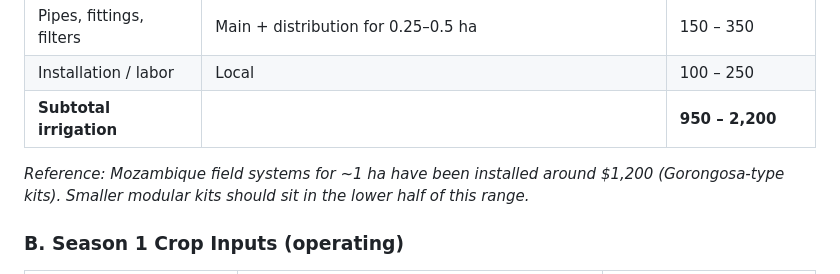
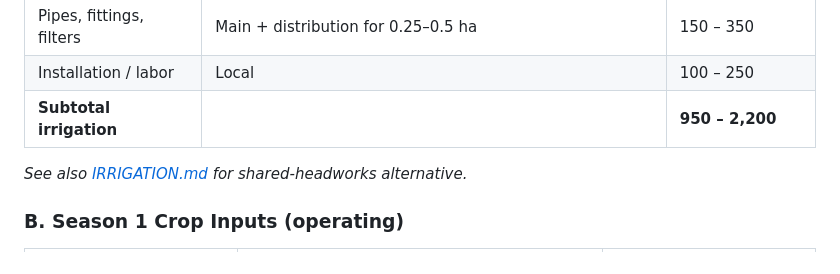
Before and after one commit to groundyield/website, a Markdown page: UNIT.md, the part around the change. GitHub-like rendering.

Commit message:
UNIT.md: link IRRIGATION design options

```diff
--- a/UNIT.md
+++ b/UNIT.md
@@ -38,7 +38,7 @@ Why this size?
 | Installation / labor | Local | 100 – 250 |
 | **Subtotal irrigation** | | **950 – 2,200** |
 
-*Reference: Mozambique field systems for ~1 ha have been installed around $1,200 (Gorongosa-type kits). Smaller modular kits should sit in the lower half of this range.*
+*See also [IRRIGATION.md](IRRIGATION.md) for shared-headworks alternative.*
 
 ### B. Season 1 Crop Inputs (operating)
 
```
